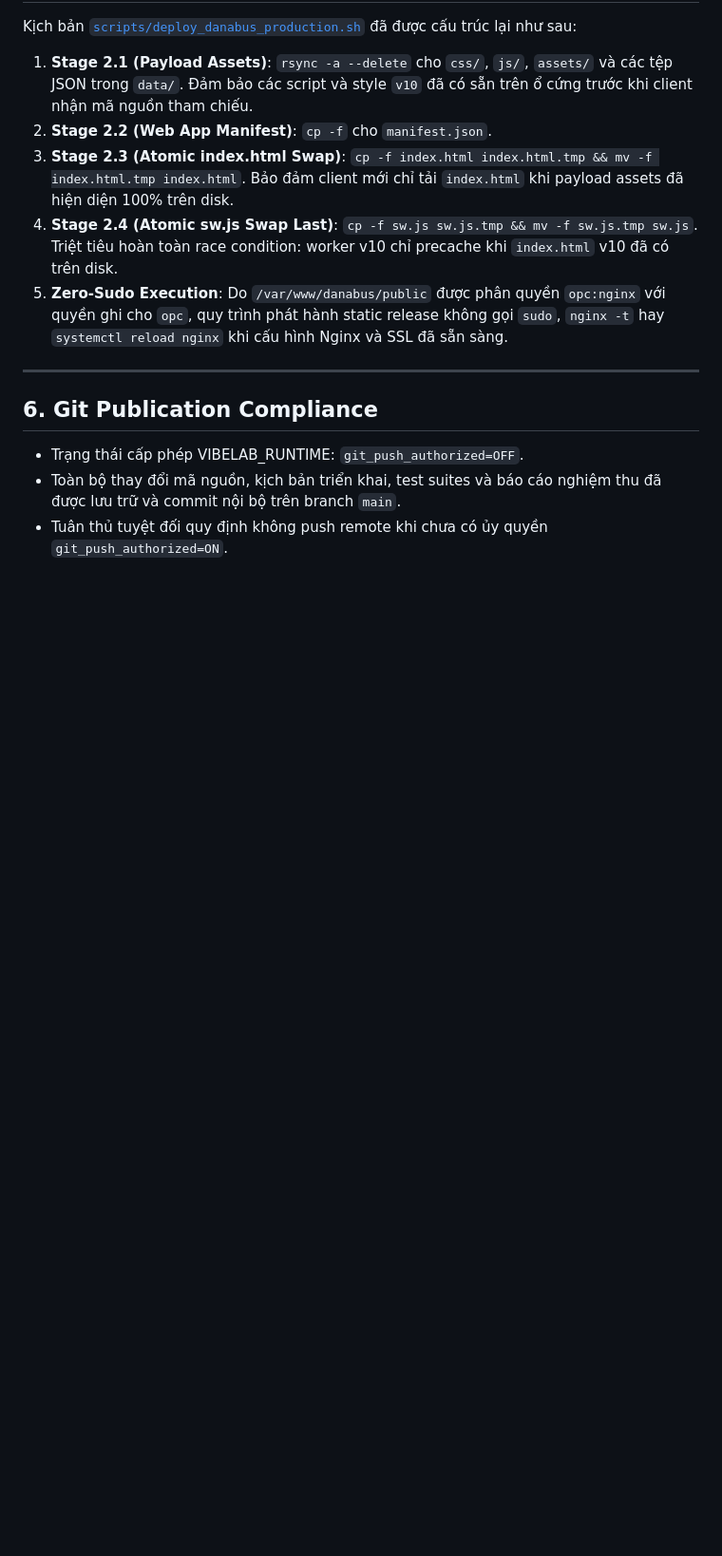
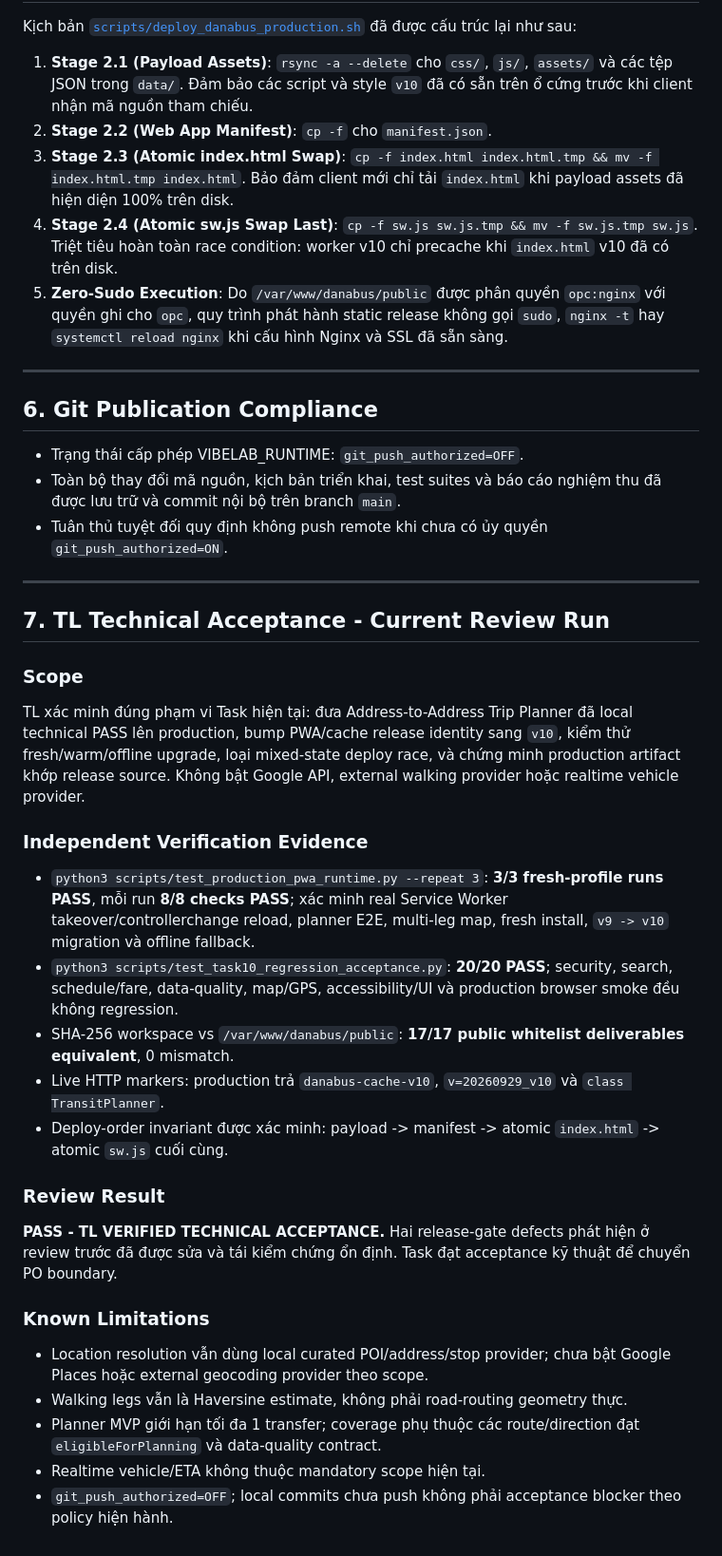
Before and after one commit to tranviethaidn/danabus, a Markdown page: docs/reports/2026-09-29-task-4-productionization-pwa-release-report.md, the part around one of its changes. Shown at 95% size. GitHub-like rendering; blank space fills up the shorter version.

Commit message:
docs(acceptance): record TL verification for task 4 release

```diff
--- a/docs/reports/2026-09-29-task-4-productionization-pwa-release-report.md
+++ b/docs/reports/2026-09-29-task-4-productionization-pwa-release-report.md
@@ -172,3 +174,31 @@ Kịch bản [`scripts/deploy_danabus_production.sh`](file:///home/opc/danabus/s
 - Trạng thái cấp phép VIBELAB_RUNTIME: `git_push_authorized=OFF`.
 - Toàn bộ thay đổi mã nguồn, kịch bản triển khai, test suites và báo cáo nghiệm thu đã được lưu trữ và commit nội bộ trên branch `main`.
 - Tuân thủ tuyệt đối quy định không push remote khi chưa có ủy quyền `git_push_authorized=ON`.
+
+---
+
+## 7. TL Technical Acceptance - Current Review Run
+
+### Scope
+
+TL xác minh đúng phạm vi Task hiện tại: đưa Address-to-Address Trip Planner đã local technical PASS lên production, bump PWA/cache release identity sang `v10`, kiểm thử fresh/warm/offline upgrade, loại mixed-state deploy race, và chứng minh production artifact khớp release source. Không bật Google API, external walking provider hoặc realtime vehicle provider.
+
+### Independent Verification Evidence
+
+- `python3 scripts/test_production_pwa_runtime.py --repeat 3`: **3/3 fresh-profile runs PASS**, mỗi run **8/8 checks PASS**; xác minh real Service Worker takeover/controllerchange reload, planner E2E, multi-leg map, fresh install, `v9 -> v10` migration và offline fallback.
+- `python3 scripts/test_task10_regression_acceptance.py`: **20/20 PASS**; security, search, schedule/fare, data-quality, map/GPS, accessibility/UI và production browser smoke đều không regression.
+- SHA-256 workspace vs `/var/www/danabus/public`: **17/17 public whitelist deliverables equivalent**, 0 mismatch.
+- Live HTTP markers: production trả `danabus-cache-v10`, `v=20260929_v10` và `class TransitPlanner`.
+- Deploy-order invariant được xác minh: payload -> manifest -> atomic `index.html` -> atomic `sw.js` cuối cùng.
+
+### Review Result
+
+**PASS - TL VERIFIED TECHNICAL ACCEPTANCE.** Hai release-gate defects phát hiện ở review trước đã được sửa và tái kiểm chứng ổn định. Task đạt acceptance kỹ thuật để chuyển PO boundary.
+
+### Known Limitations
+
+- Location resolution vẫn dùng local curated POI/address/stop provider; chưa bật Google Places hoặc external geocoding provider theo scope.
+- Walking legs vẫn là Haversine estimate, không phải road-routing geometry thực.
+- Planner MVP giới hạn tối đa 1 transfer; coverage phụ thuộc các route/direction đạt `eligibleForPlanning` và data-quality contract.
+- Realtime vehicle/ETA không thuộc mandatory scope hiện tại.
+- `git_push_authorized=OFF`; local commits chưa push không phải acceptance blocker theo policy hiện hành.
```
Also changed, not shown: other parts of docs/reports/2026-09-29-task-4-productionization-pwa-release-report.md (+4 -2 lines).
